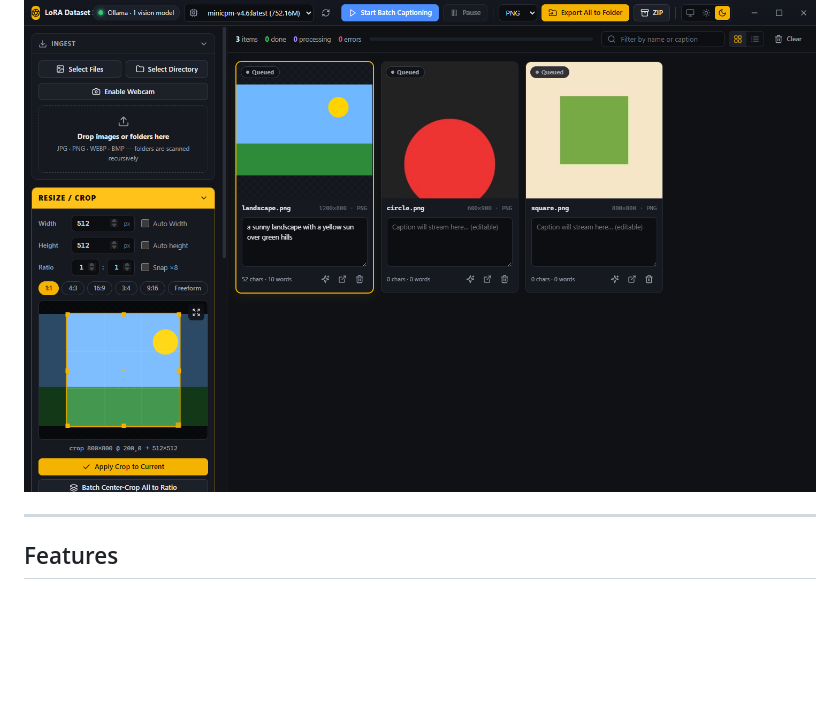
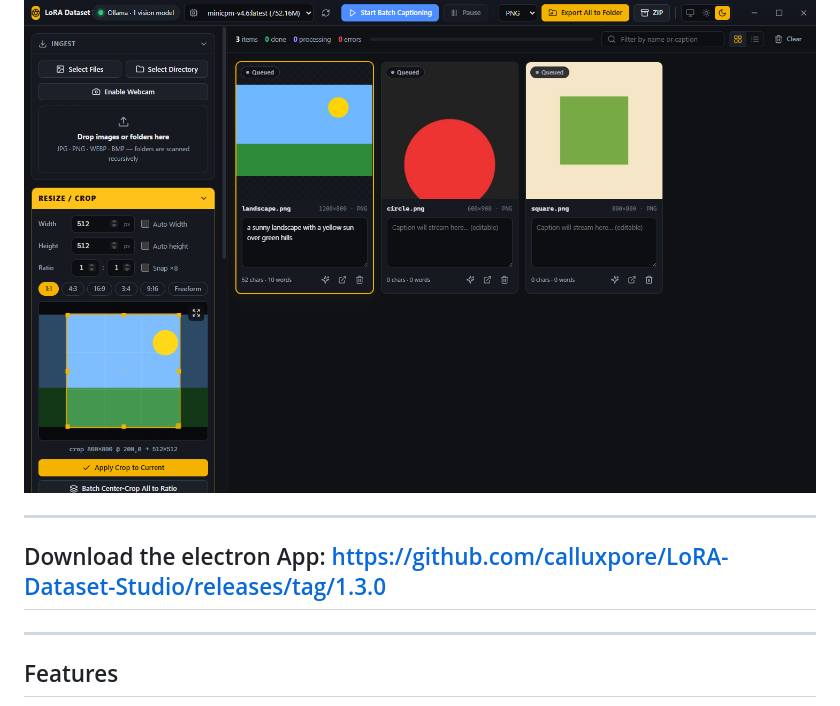
Before and after one commit to calluxpore/LoRA-Dataset-Studio, a Markdown page: README.md, the part around the change. GitHub-like rendering; blank space fills up the shorter version.

```diff
--- a/README.md
+++ b/README.md
@@ -14,6 +14,10 @@
 <img src="docs/screenshots/dark.png" alt="LoRA Dataset Studio in dark mode" width="900" />
 
 </div>
+
+---
+
+## Download the electron App: https://github.com/calluxpore/LoRA-Dataset-Studio/releases/tag/1.3.0
 
 ---
 
```
